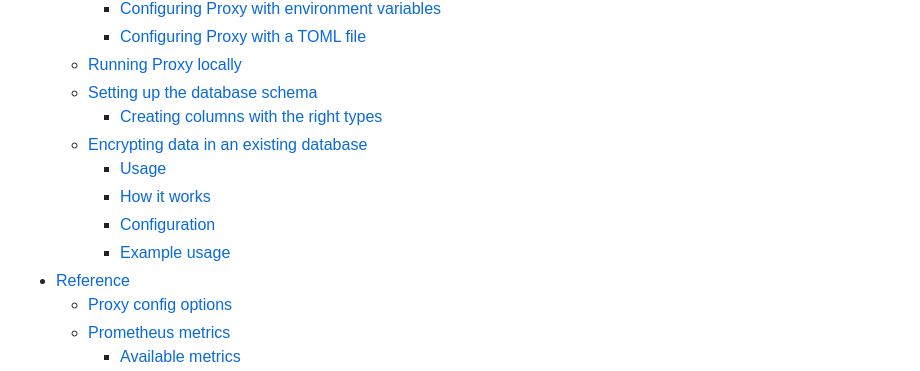
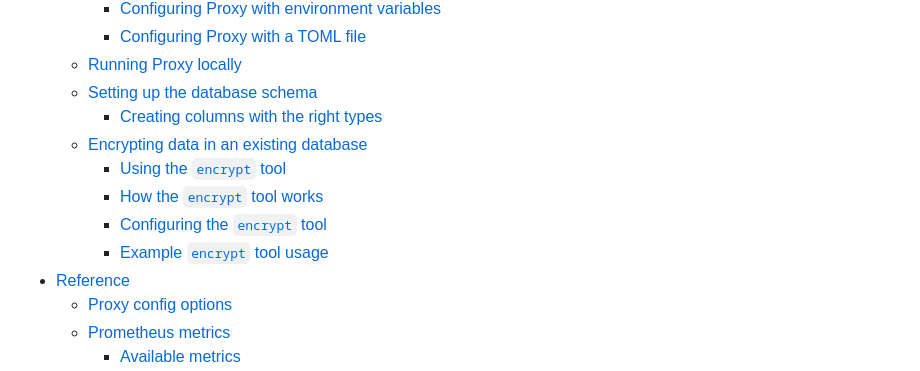
Before and after one commit to cipherstash/proxy, a Markdown page: README.md, the part around the change. Drawn GitHub-style.

Commit message:
Docs: Fix Table of contents
Fix(README): Make Table of contents agree with updated encrypt tool headings

Signed-off-by: Kate Andrews <keandrews@gmail.com>

```diff
--- a/README.md
+++ b/README.md
@@ -42,10 +42,10 @@ Behind the scenes, it uses the [Encrypt Query Language](https://github.com/ciphe
   - [Setting up the database schema](#setting-up-the-database-schema)
     - [Creating columns with the right types](#creating-columns-with-the-right-types)
   - [Encrypting data in an existing database](#encrypting-data-in-an-existing-database)
-    - [Usage](#usage)
-    - [How it works](#how-it-works)
-    - [Configuration](#configuration)
-    - [Example usage](#example-usage)
+    - [Using the `encrypt` tool](#using-the-encrypt-tool)
+    - [How the `encrypt` tool works](#how-the-encrypt-tool-works)
+    - [Configuring the `encrypt` tool](#configuring-the-encrypt-tool)
+    - [Example `encrypt` tool usage](#example-encrypt-tool-usage)
 - [Reference](#reference)
   - [Proxy config options](#proxy-config-options)
   - [Prometheus metrics](#prometheus-metrics)
```
